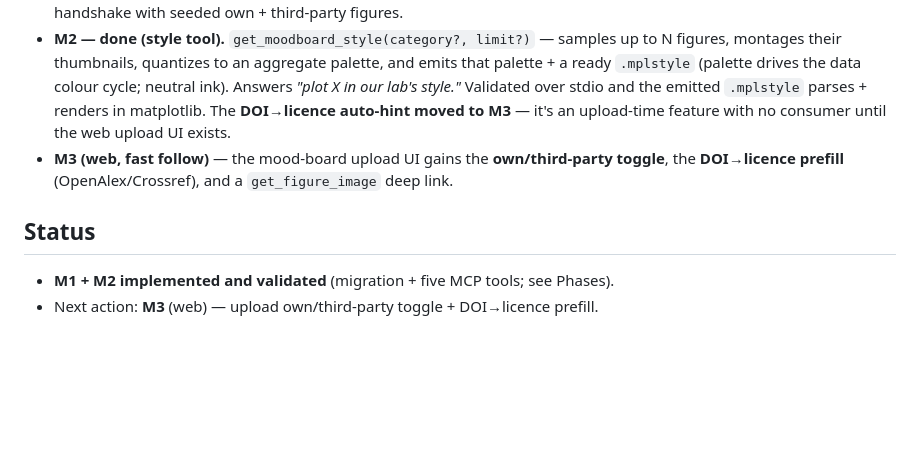
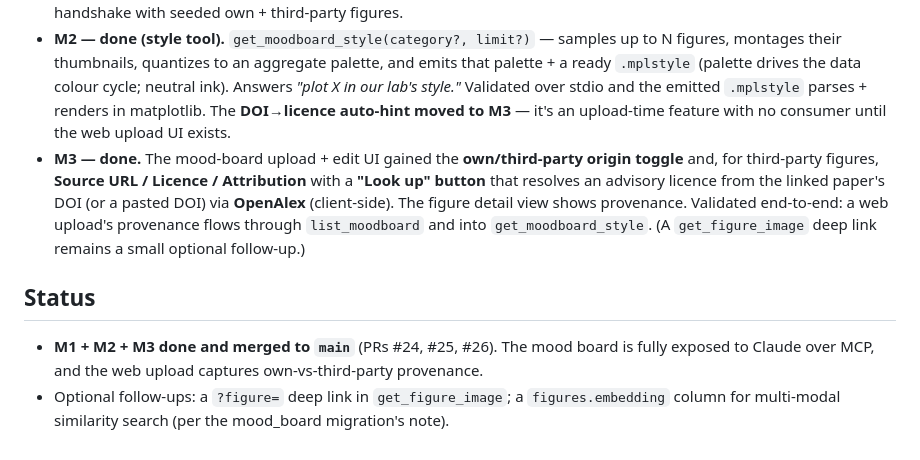
Before and after one commit to ellen-schrader/atlas, a Markdown page: paper-radar/docs/MOODBOARD_MCP_PLAN.md, the part around the change. Rendered like a GitHub page; blank space fills up the shorter version.

Commit message:
Plan: mark M3 done — mood board fully exposed over MCP
M1+M2+M3 merged (PRs #24/#25/#26): read tools + origin toggle, the
get_moodboard_style theme, and the web upload own/third-party toggle
with the OpenAlex licence lookup.

Co-Authored-By: Claude Opus 4.8 <noreply@anthropic.com>

```diff
--- a/paper-radar/docs/MOODBOARD_MCP_PLAN.md
+++ b/paper-radar/docs/MOODBOARD_MCP_PLAN.md
@@ -150,10 +150,16 @@ build:
   *"plot X in our lab's style."* Validated over stdio and the emitted `.mplstyle` parses +
   renders in matplotlib. The **DOI→licence auto-hint moved to M3** — it's an upload-time
   feature with no consumer until the web upload UI exists.
-- **M3 (web, fast follow)** — the mood-board upload UI gains the **own/third-party toggle**,
-  the **DOI→licence prefill** (OpenAlex/Crossref), and a `get_figure_image` deep link.
+- **M3 — done.** The mood-board upload + edit UI gained the **own/third-party origin toggle**
+  and, for third-party figures, **Source URL / Licence / Attribution** with a **"Look up"
+  button** that resolves an advisory licence from the linked paper's DOI (or a pasted DOI)
+  via **OpenAlex** (client-side). The figure detail view shows provenance. Validated
+  end-to-end: a web upload's provenance flows through `list_moodboard` and into
+  `get_moodboard_style`. (A `get_figure_image` deep link remains a small optional follow-up.)
 
 ## Status
 
-- **M1 + M2 implemented and validated** (migration + five MCP tools; see Phases).
-- Next action: **M3** (web) — upload own/third-party toggle + DOI→licence prefill.
+- **M1 + M2 + M3 done and merged to `main`** (PRs #24, #25, #26). The mood board is fully
+  exposed to Claude over MCP, and the web upload captures own-vs-third-party provenance.
+- Optional follow-ups: a `?figure=` deep link in `get_figure_image`; a `figures.embedding`
+  column for multi-modal similarity search (per the mood_board migration's note).
```
